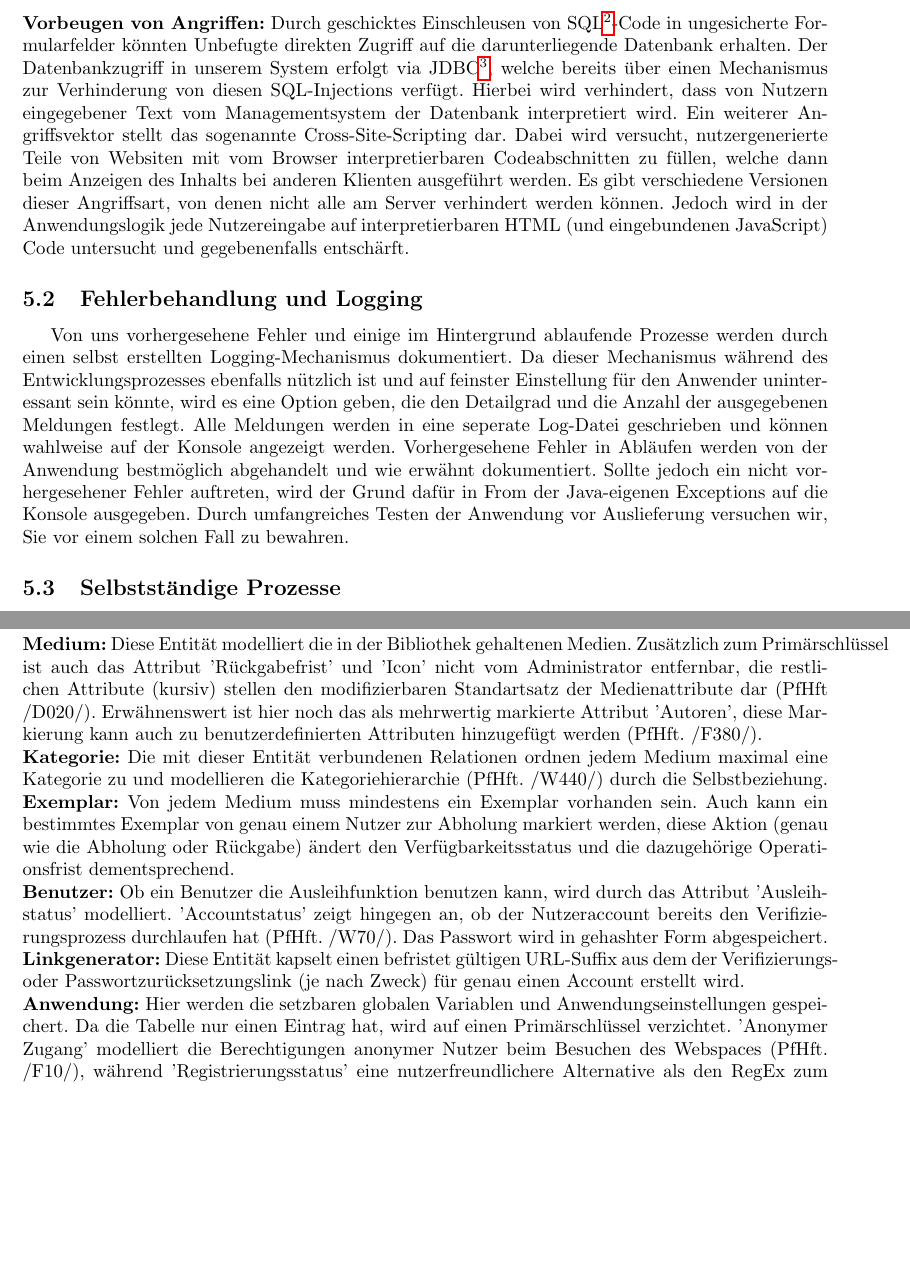
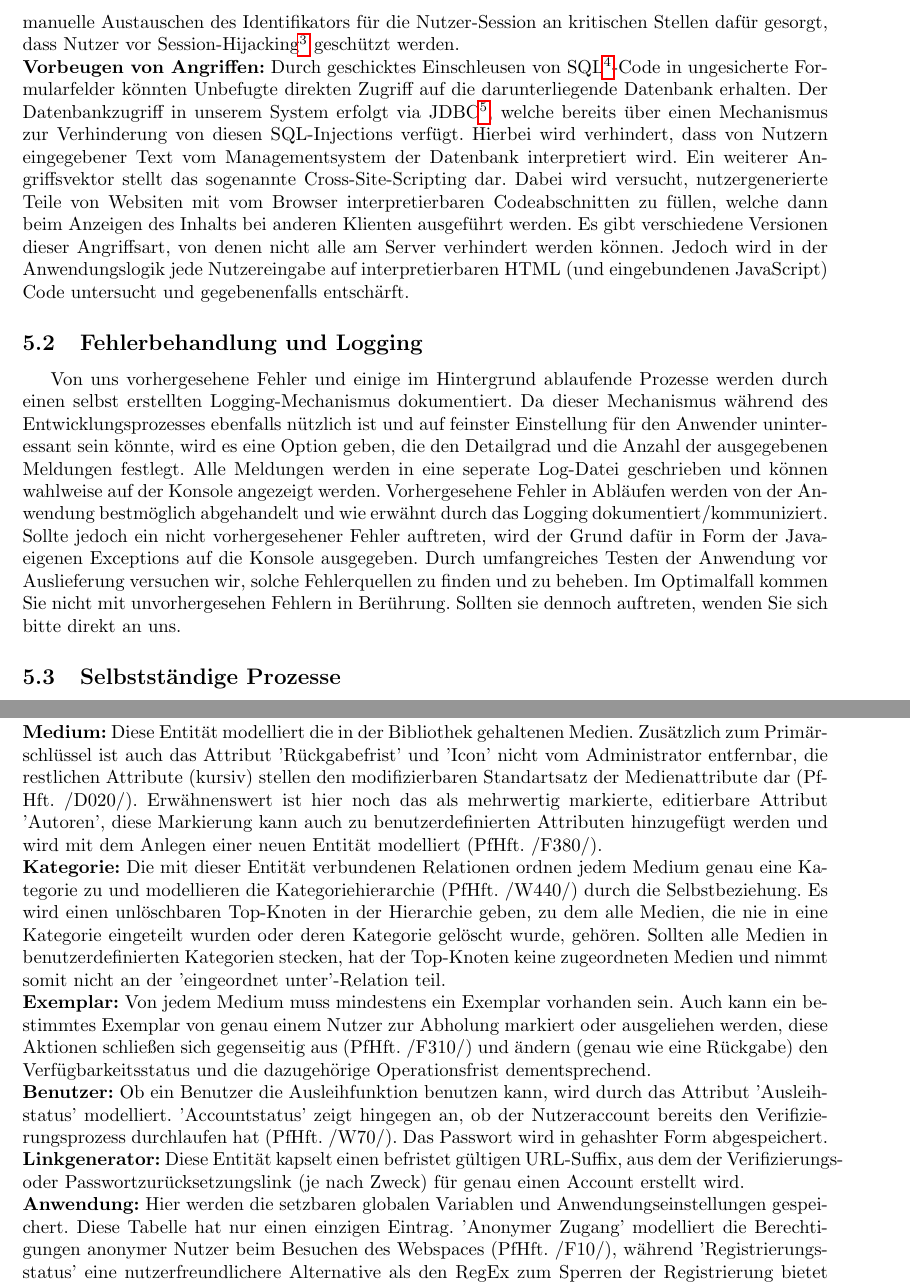
Before and after one commit to charviakouia/SEP, a LaTeX document (Entwurf/Entwurf.tex): two parts of pages 2 and 3 of 4 before the commit and two parts of pages 2 and 5 of 5 after it, joined at a grey line, cut at the place of the change, the shorter picture padded with empty space. Compiled offline with pdfLaTeX.

Commit message:
ER-Diagramm vervollständigt und Session Hijacking zu Sicherheit hinzugefügt

```diff
--- a/Entwurf/Entwurf.tex
+++ b/Entwurf/Entwurf.tex
@@ -49,6 +46,9 @@ Hier wird der Entwurf des Bibliotheksmanagementsystems BiBi beschrieben. Das Dok
-\textbf{Vorbeugen von Angriffen:} Durch geschicktes Einschleusen von SQL\footnote{Structured Query Language, eine weit verbreitete Datenbankanfragesprache}-Code in ungesicherte Formularfelder könnten Unbefugte direkten Zugriff auf die darunterliegende Datenbank erhalten. Der Datenbankzugriff in unserem System erfolgt via JDBC\footnote{Java Database Connectivity, eine universelle Datenbankschnittstelle}, welche bereits über einen Mechanismus zur Verhinderung von diesen SQL-Injections verfügt. Hierbei wird verhindert, dass von Nutzern eingegebener Text vom Managementsystem der Datenbank interpretiert wird. Ein weiterer Angriffsvektor stellt das sogenannte Cross-Site-Scripting dar. Dabei wird versucht, nutzergenerierte Teile von Websiten mit vom Browser interpretierbaren Codeabschnitten zu füllen, welche dann beim Anzeigen des Inhalts bei anderen Klienten ausgeführt werden. Es gibt verschiedene Versionen dieser Angriffsart, von denen nicht alle am Server verhindert werden können. Jedoch wird in der Anwendungslogik jede Nutzereingabe auf interpretierbaren HTML (und eingebundenen JavaScript) Code untersucht und gegebenenfalls entschärft.
+\subsection{Technische Systemsicherheit}
+\noindent \textbf{Kommunikationsverschlüsselung:} Durch das vorrausgesetzte SSL-Zertifikat des Tomcat-Servers wird der Anwendung die Kommunikation mit dem HTTPS-Protokoll ermöglicht. Dies ist eine Ergänzung der HTTP-Kommunikation um eine Transportverschlüsselung. Zusätzlich zur Vereitelung von Abhörversuchen der an Ihren Server gesendeten Anfragen signalisieren Sie den Klienten so auch die Vertrauenswürdigkeit Ihrer Institution durch die CA\footnote{'Certification Authority' - eine digitale Zertifizierungsstelle}-Zertifizierung.\\
+\textbf{Nutzerberechtigungen:} Um zu Verhindern, dass Nutzer ohne ausreichende Berechtigungen auf zugangsbeschränkte Bereiche des Webspaces zugreifen können, werden entsprechende Maßnahmen ergriffen: Um den direkten Aufruf von Seiten, die für den Nutzer nicht zugänglich sein sollten, zu unterbinden, verwenden wir einen sogenannten Phaselistener. Wie jede JSF-Anwendung durchläuft auch unsere nach Erhalt einer Anfrage eine Reihe von Verarbeitungsphasen, bevor die Antwort an den Klienten fertiggestellt und verschickt wird. Ein Phaselistener kann während dieses Prozesses zusätzliche Integritätsbedingungen abprüfen und gegebenenfalls die Antwort auf die Anfrage verändern/verhindern. Zusätzlich wird durch das in JSF eingebaute Session-Tracking\footnote{Das Verfolgen der Klientenverbindung zwischen den eigentlich verbindungslosen HTTP-Anfragen} sichergestellt, dass die verschiedenen Nutzerrollen eine unterschiedliche Version der gleichen Seiten angezeigt bekommen, deren Funktionalitäten den Berechtigungen der Rollen entsprechen. Es wird durch das manuelle Austauschen des Identifikators für die Nutzer-Session an kritischen Stellen dafür gesorgt, dass Nutzer vor Session-Hijacking\footnote{Das Stehlen einer validen Nutzer-Session um Zugriff auf den Account und seine Berechtigungen zu erhalten} geschützt werden.\\
+\textbf{Vorbeugen von Angriffen:} Durch geschicktes Einschleusen von SQL\footnote{'Structured Query Language' - eine weit verbreitete Datenbankanfragesprache}-Code in ungesicherte Formularfelder könnten Unbefugte direkten Zugriff auf die darunterliegende Datenbank erhalten. Der Datenbankzugriff in unserem System erfolgt via JDBC\footnote{'Java Database Connectivity' - eine universelle Datenbankschnittstelle}, welche bereits über einen Mechanismus zur Verhinderung von diesen SQL-Injections verfügt. Hierbei wird verhindert, dass von Nutzern eingegebener Text vom Managementsystem der Datenbank interpretiert wird. Ein weiterer Angriffsvektor stellt das sogenannte Cross-Site-Scripting dar. Dabei wird versucht, nutzergenerierte Teile von Websiten mit vom Browser interpretierbaren Codeabschnitten zu füllen, welche dann beim Anzeigen des Inhalts bei anderen Klienten ausgeführt werden. Es gibt verschiedene Versionen dieser Angriffsart, von denen nicht alle am Server verhindert werden können. Jedoch wird in der Anwendungslogik jede Nutzereingabe auf interpretierbaren HTML (und eingebundenen JavaScript) Code untersucht und gegebenenfalls entschärft.
 \subsection{Fehlerbehandlung und Logging}
-Von uns vorhergesehene Fehler und einige im Hintergrund ablaufende Prozesse werden durch einen selbst erstellten Logging-Mechanismus dokumentiert. Da dieser Mechanismus während des Entwicklungsprozesses ebenfalls nützlich ist und auf feinster Einstellung für den Anwender uninteressant sein könnte, wird es eine Option geben, die den Detailgrad und die Anzahl der ausgegebenen Meldungen festlegt. Alle Meldungen werden in eine seperate Log-Datei geschrieben und können wahlweise auf der Konsole angezeigt werden. Vorhergesehene Fehler in Abläufen werden von der Anwendung bestmöglich abgehandelt und wie erwähnt dokumentiert. Sollte jedoch ein nicht vorhergesehener Fehler auftreten, wird der Grund dafür in From der Java-eigenen Exceptions auf die Konsole ausgegeben. Durch umfangreiches Testen der Anwendung vor Auslieferung versuchen wir, Sie vor einem solchen Fall zu bewahren.
+Von uns vorhergesehene Fehler und einige im Hintergrund ablaufende Prozesse werden durch einen selbst erstellten Logging-Mechanismus dokumentiert. Da dieser Mechanismus während des Entwicklungsprozesses ebenfalls nützlich ist und auf feinster Einstellung für den Anwender uninteressant sein könnte, wird es eine Option geben, die den Detailgrad und die Anzahl der ausgegebenen Meldungen festlegt. Alle Meldungen werden in eine seperate Log-Datei geschrieben und können wahlweise auf der Konsole angezeigt werden. Vorhergesehene Fehler in Abläufen werden von der Anwendung bestmöglich abgehandelt und wie erwähnt durch das Logging dokumentiert/kommuniziert. Sollte jedoch ein nicht vorhergesehener Fehler auftreten, wird der Grund dafür in Form der Java-eigenen Exceptions auf die Konsole ausgegeben. Durch umfangreiches Testen der Anwendung vor Auslieferung versuchen wir, solche Fehlerquellen zu finden und zu beheben. Im Optimalfall kommen Sie nicht mit unvorhergesehen Fehlern in Berührung. Sollten sie dennoch auftreten, wenden Sie sich bitte direkt an uns.
 \subsection{Selbstständige Prozesse}
 Im System gibt es verschiedene Fristen (Abholungsmarkierung, Ausleihrückgabe [global, pro Medium, pro Nutzer], Gültigkeit des Verifizierungs-/Zurücksetzungslinks, Mahnungszeitversatz) und damit verbundene Aktionen. Um diese Aktionen ausführen zu können, muss das System in gewissen Abständen selbstständig auf die Datenbank zugreifen. In der Klasse ???? ist dafür ein eigener Wartungsthread implementiert.
 \subsection{Starten und Stoppen der Anwendung}
@@ -66,10 +79,10 @@ Beim planmäßigen Herunterfahren des Systems werden zunächst die noch offenen
 \subsection{Legende}
 Jede Entität wird im Folgenden zusammen mit ihren nicht offensichtlichen Attributen und Relationen kurz beschrieben.\\
-\textbf{Medium:} Diese Entität modelliert die in der Bibliothek gehaltenen Medien. Zusätzlich zum Primärschlüssel ist auch das Attribut 'Rückgabefrist' und 'Icon' nicht vom Administrator entfernbar, die restlichen Attribute (kursiv) stellen den modifizierbaren Standartsatz der Medienattribute dar (PfHft /D020/). Erwähnenswert ist hier noch das als mehrwertig markierte Attribut 'Autoren', diese Markierung kann auch zu benutzerdefinierten Attributen hinzugefügt werden (PfHft. /F380/).\\
-\textbf{Kategorie:} Die mit dieser Entität verbundenen Relationen ordnen jedem Medium maximal eine Kategorie zu und modellieren die Kategoriehierarchie (PfHft. /W440/) durch die Selbstbeziehung.\\
-\textbf{Exemplar:} Von jedem Medium muss mindestens ein Exemplar vorhanden sein. Auch kann ein bestimmtes Exemplar von genau einem Nutzer zur Abholung markiert werden, diese Aktion (genau wie die Abholung oder Rückgabe) ändert den Verfügbarkeitsstatus und die dazugehörige Operationsfrist dementsprechend. \\
+\textbf{Medium:} Diese Entität modelliert die in der Bibliothek gehaltenen Medien. Zusätzlich zum Primär-schlüssel ist auch das Attribut 'Rückgabefrist' und 'Icon' nicht vom Administrator entfernbar, die restlichen Attribute (kursiv) stellen den modifizierbaren Standartsatz der Medienattribute dar (PfHft. /D020/). Erwähnenswert ist hier noch das als mehrwertig markierte, editierbare Attribut 'Autoren', diese Markierung kann auch zu benutzerdefinierten Attributen hinzugefügt werden und wird mit dem Anlegen einer neuen Entität modelliert (PfHft. /F380/).\\
+\textbf{Kategorie:} Die mit dieser Entität verbundenen Relationen ordnen jedem Medium genau eine Kategorie zu und modellieren die Kategoriehierarchie (PfHft. /W440/) durch die Selbstbeziehung. Es wird einen unlöschbaren Top-Knoten in der Hierarchie geben, zu dem alle Medien, die nie in eine Kategorie eingeteilt wurden oder deren Kategorie gelöscht wurde, gehören. Sollten alle Medien in benutzerdefinierten Kategorien stecken, hat der Top-Knoten keine zugeordneten Medien und nimmt somit nicht an der 'eingeordnet unter'-Relation teil.\\
+\textbf{Exemplar:} Von jedem Medium muss mindestens ein Exemplar vorhanden sein. Auch kann ein bestimmtes Exemplar von genau einem Nutzer zur Abholung markiert oder ausgeliehen werden, diese Aktionen schließen sich gegenseitig aus (PfHft. /F310/) und ändern (genau wie eine Rückgabe) den Verfügbarkeitsstatus und die dazugehörige Operationsfrist dementsprechend. \\
 \textbf{Benutzer:} Ob ein Benutzer die Ausleihfunktion benutzen kann, wird durch das Attribut 'Ausleihstatus' modelliert. 'Accountstatus' zeigt hingegen an, ob der Nutzeraccount bereits den Verifizierungsprozess durchlaufen hat (PfHft. /W70/). Das Passwort wird in gehashter Form abgespeichert. \\
-\textbf{Linkgenerator:} Diese Entität kapselt einen befristet gültigen URL-Suffix aus dem der Verifizierungs- oder Passwortzurücksetzungslink (je nach Zweck) für genau einen Account erstellt wird.\\
-\textbf{Anwendung:} Hier werden die setzbaren globalen Variablen und Anwendungseinstellungen gespeichert. Da die Tabelle nur einen Eintrag hat, wird auf einen Primärschlüssel verzichtet. 'Anonymer Zugang' modelliert die Berechtigungen anonymer Nutzer beim Besuchen des Webspaces (PfHft. /F10/), während 'Registrierungsstatus' eine nutzerfreundlichere Alternative als den RegEx zum Sperren der Registrierung bietet (PfHft. /F20/). 'Ausleihstatus' steht für das Umschalten des Systems zur manuellen Freischaltung der Ausleihfunktion für registrierter Nutzer. \\
+\textbf{Linkgenerator:} Diese Entität kapselt einen befristet gültigen URL-Suffix, aus dem der Verifizierungs- oder Passwortzurücksetzungslink (je nach Zweck) für genau einen Account erstellt wird.\\
+\textbf{Anwendung:} Hier werden die setzbaren globalen Variablen und Anwendungseinstellungen gespeichert. Diese Tabelle hat nur einen einzigen Eintrag. 'Anonymer Zugang' modelliert die Berechtigungen anonymer Nutzer beim Besuchen des Webspaces (PfHft. /F10/), während 'Registrierungsstatus' eine nutzerfreundlichere Alternative als den RegEx zum Sperren der Registrierung bietet (PfHft. /F20/). 'Ausleihstatus' steht für das Umschalten des Systems zur manuellen Freischaltung der Ausleihfunktion für registrierter Nutzer. 'Look \& Feel' speichert das momentan ausgewählte Farbschema. \\
 
 \end{document}
```
Also changed, not shown: Entwurf/Entwurf.pdf, Entwurf/images/ER-Diagramm.png (added), Entwurf/Entwurf.tex (18 more changed lines).
